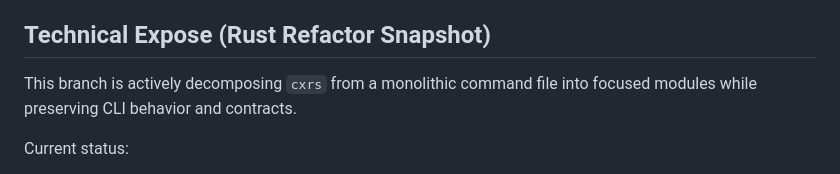
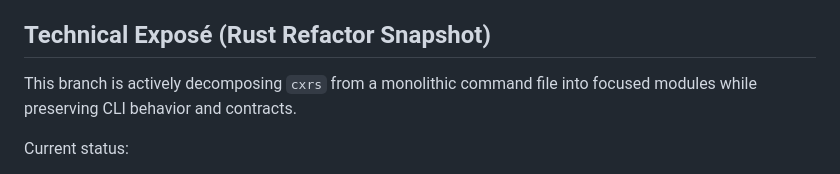
Before and after one commit to fugamante/cx, a Markdown page: README.md, the part around the change. Rendered like a GitHub page.

Commit message:
Fix typo in 'Technical Expose' to 'Technical Exposé'

```diff
--- a/README.md
+++ b/README.md
@@ -11,7 +11,7 @@
 - Safety layer for command execution boundaries and policy visibility (`policy show`)
 - Backend model: Codex by default, Ollama optional/user-selectable
 
-## Technical Expose (Rust Refactor Snapshot)
+## Technical Exposé (Rust Refactor Snapshot)
 
 This branch is actively decomposing `cxrs` from a monolithic command file into focused modules while preserving CLI behavior and contracts.
 
```
